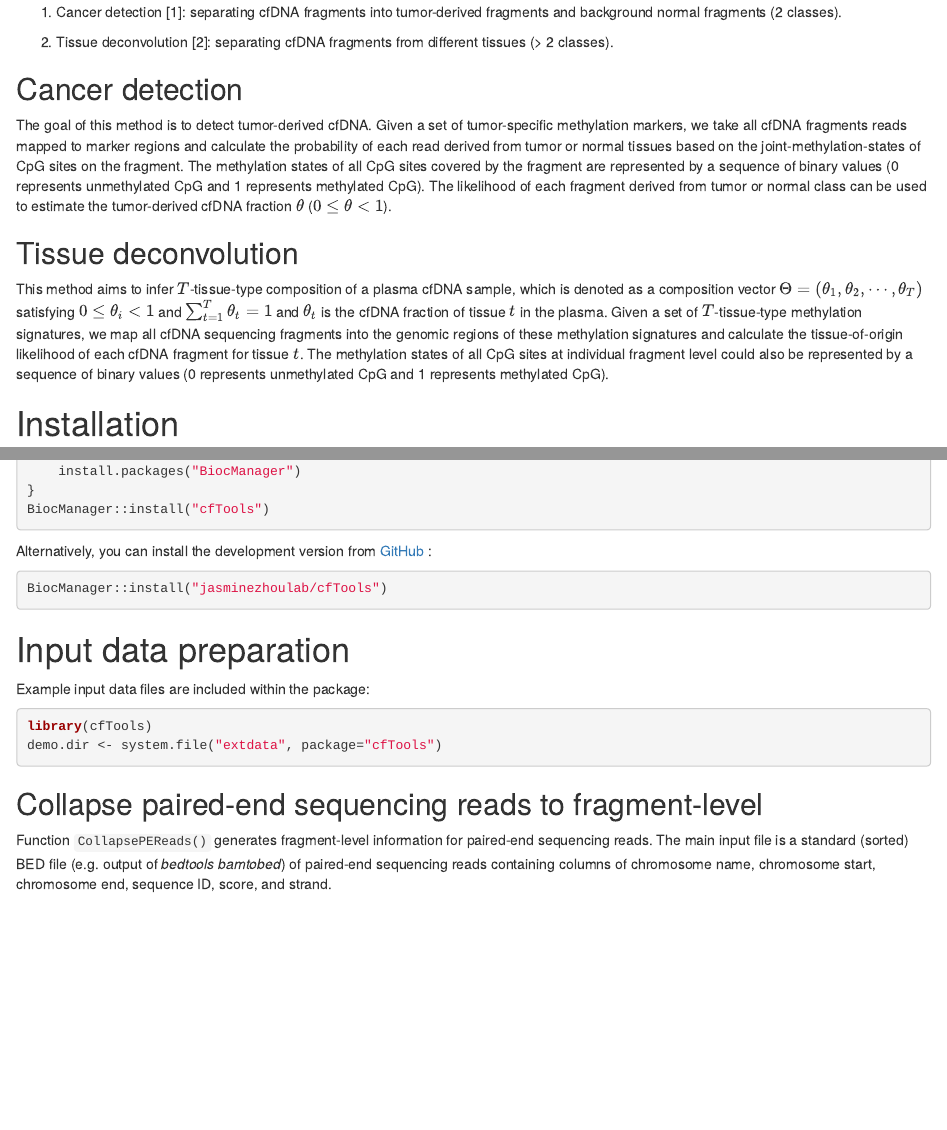
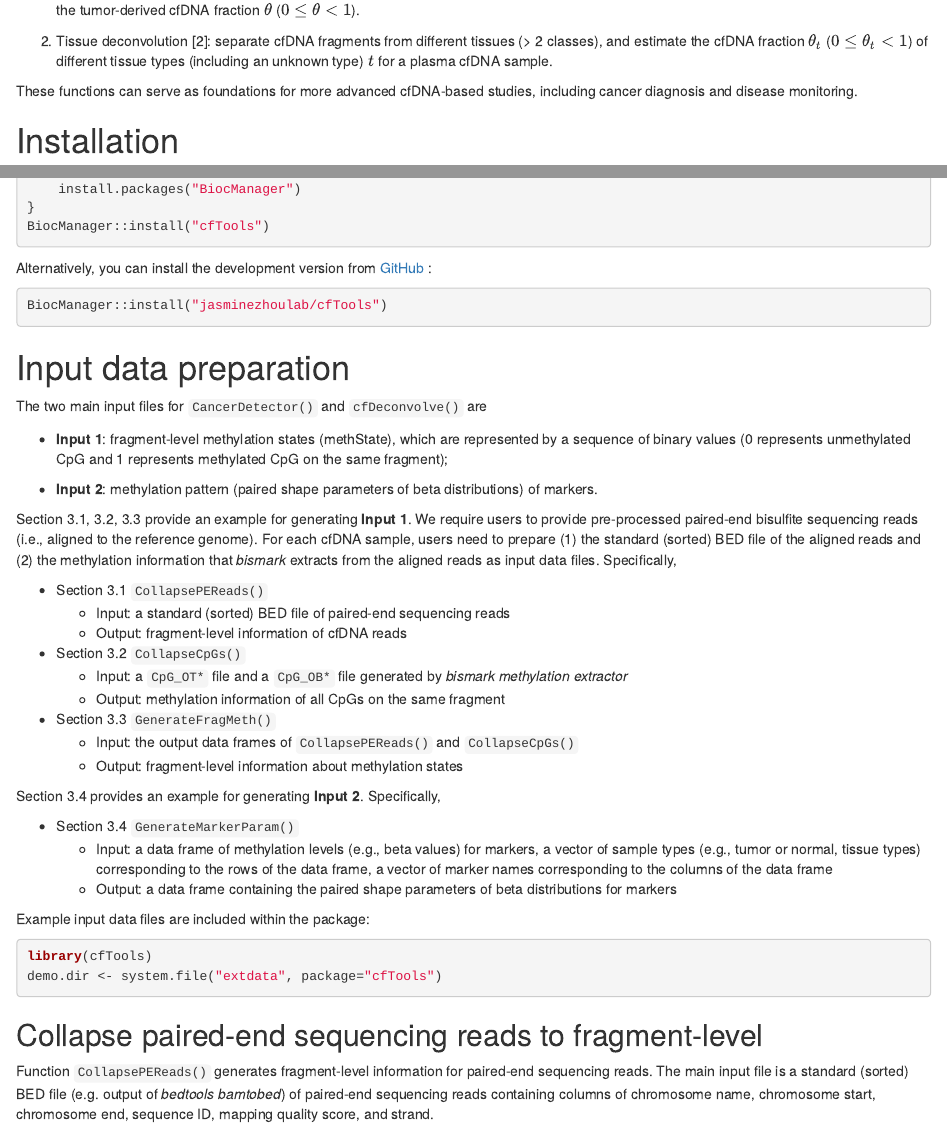
Before and after one commit to jasminezhoulab/cfTools, an R Markdown document (vignettes/cfTools-vignette.Rmd): the page in a window 1100 px wide, from 670 px down before the commit and from 770 px down after it, and a second part further down, joined at a grey line. Rendered offline with R 4.5, knitr and Pandoc, with nearby package versions; drawn as R Markdown's standard HTML page in place of the format the file asks for; some code elsewhere in the file could not run offline.

Commit message:
update vignette and README

````diff
--- a/vignettes/cfTools-vignette.Rmd
+++ b/vignettes/cfTools-vignette.Rmd
@@ -4,22 +4,28 @@ author:
   - name: Ran Hu
     affiliation:
       - Department of Pathology and Laboratory Medicine, David Geffen School of Medicine, University of California at Los Angeles
-      - Institute for Quantitative & Computational Biosciences, University of California at Los Angeles
+      - Institute for Quantitative and Computational Biosciences, University of California at Los Angeles
       - Bioinformatics Interdepartmental Graduate Program, University of California at Los Angeles
     email: huran@ucla.edu
-  - name: Wenyuan Li
+  - name: Mary L. Stackpole
+    affiliation:
+      - Department of Pathology and Laboratory Medicine, David Geffen School of Medicine, University of California at Los Angeles
+  - name: Shuo Li
     affiliation:
       - Department of Pathology and Laboratory Medicine, David Geffen School of Medicine, University of California at Los Angeles
   - name: Xianghong Jasmine Zhou
     affiliation:
       - Department of Pathology and Laboratory Medicine, David Geffen School of Medicine, University of California at Los Angeles
-      - Institute for Quantitative & Computational Biosciences, University of California at Los Angeles
+      - Institute for Quantitative and Computational Biosciences, University of California at Los Angeles
+  - name: Wenyuan Li
+    affiliation:
+      - Department of Pathology and Laboratory Medicine, David Geffen School of Medicine, University of California at Los Angeles
 package: cfTools
 output:
   BiocStyle::html_document:
     toc_float: true
   BiocStyle::pdf_document: default
 abstract: >
-  Cell-free DNA (cfDNA) in blood has emerged as an ideal surrogate for tumor biopsy. It can be obtained noninvasively, and provides a comprehensive landscape of the heterogeneous genetic and epigenetic alterations in tumors. The `r Biocpkg("cfTools")` package provides methods for cfDNA methylation data analysis to facilitate cfDNA-based cancer studies, including (1) cancer detection: sensitively detect tumor-derived cfDNA to determine whether a sample is from a cancer or normal patient; (2) tissue deconvolution: infer the tissue type composition of a plasma cfDNA sample. Note that this vignette is modularized and exmaple datasets used in different modules may not be relevant.
+  Cell-free DNA (cfDNA) in blood has emerged as an ideal surrogate for tumor biopsy. It can be obtained noninvasively, and provides a comprehensive landscape of the heterogeneous genetic and epigenetic alterations in tumors. The `r Biocpkg("cfTools")` package provides methods for cfDNA methylation data analysis to facilitate cfDNA-based studies, including (1) cancer detection: sensitively detect tumor-derived cfDNA and estimate the tumor-derived cfDNA fraction (tumor burden); (2) tissue deconvolution: infer the tissue type composition and the cfDNA fraction of multiple tissue types for a plasma cfDNA sample.
 vignette: >
   %\VignetteIndexEntry{cfTools-vignette}
@@ -42,16 +48,9 @@ Given the methylation sequencing data of a patient's cell-free DNA (cfDNA) sampl
 
-1. Cancer detection [1]: separating cfDNA fragments into tumor-derived fragments and background normal fragments (2 classes).
+1. Cancer detection [1]: separate cfDNA fragments into tumor-derived fragments and background normal fragments (2 classes), and estimate the tumor-derived cfDNA fraction $\theta$ ($0\leq \theta < 1$).
 
-2. Tissue deconvolution [2]: separating cfDNA fragments from different tissues (> 2 classes).
+2. Tissue deconvolution [2]: separate cfDNA fragments from different tissues (> 2 classes), and estimate the cfDNA fraction $\theta_t$ ($0\leq \theta_t < 1$) of different tissue types (including an unknown type) $t$ for a plasma cfDNA sample.
 
-## Cancer detection
-
-The goal of this method is to detect tumor-derived cfDNA. Given a set of tumor-specific methylation markers, we take all cfDNA fragments reads mapped to marker regions and calculate the probability of each read derived from tumor or normal tissues based on the joint-methylation-states of CpG sites on the fragment. The methylation states of all CpG sites covered by the fragment are represented by a sequence of binary values (0 represents unmethylated CpG and 1 represents methylated CpG). The likelihood of each fragment derived from tumor or normal class can be used to estimate the tumor-derived cfDNA fraction $\theta$ ($0\leq \theta < 1$).
-
-## Tissue deconvolution
-
-This method aims to infer $T$-tissue-type composition of a plasma cfDNA sample, which is denoted as a composition vector $\Theta=(\theta_1,\theta_2,\cdots,\theta_T)$ satisfying $0\leq \theta_i < 1$ and $\sum_{t=1}^{T}{\theta_t}=1$ and $\theta_t$ is the cfDNA fraction of tissue $t$ in the plasma. Given a set of $T$-tissue-type methylation signatures, we map all cfDNA sequencing fragments into the genomic regions of these methylation signatures and calculate the tissue-of-origin likelihood of each cfDNA fragment for tissue $t$. The methylation states of all CpG sites at individual fragment level could also be represented by a sequence of binary values (0 represents unmethylated CpG and 1 represents methylated CpG).
-
+These functions can serve as foundations for more advanced cfDNA-based studies, including cancer diagnosis and disease monitoring.
 
 # Installation
 
@@ -72,7 +71,32 @@ BiocManager::install("jasminezhoulab/cfTools")
 
 # Input data preparation
 
+The two main input files for `CancerDetector()` and `cfDeconvolve()` are
+
+* **Input 1**: fragment-level methylation states (methState), which are represented by a sequence of binary values (0 represents unmethylated CpG and 1 represents methylated CpG on the same fragment);
+
+* **Input 2**: methylation pattern (paired shape parameters of beta distributions) of markers.
+
+Section 3.1, 3.2, 3.3 provide an example for generating **Input 1**. We require users to provide pre-processed paired-end bisulfite sequencing reads (i.e., aligned to the reference genome). For each cfDNA sample, users need to prepare (1) the standard (sorted) BED file of the aligned reads and (2) the methylation information that *bismark* extracts from the aligned reads as input data files. Specifically,
+
+* Section 3.1 `CollapsePEReads()`
+  * Input: a standard (sorted) BED file of paired-end sequencing reads
+  * Output: fragment-level information of cfDNA reads
+* Section 3.2 `CollapseCpGs()`
+  * Input: a `CpG_OT*` file and a `CpG_OB*` file generated by *bismark methylation extractor*
+  * Output: methylation information of all CpGs on the same fragment
+* Section 3.3 `GenerateFragMeth()`
+  * Input: the output data frames of `CollapsePEReads()` and `CollapseCpGs()`
+  * Output: fragment-level information about methylation states
+
+Section 3.4 provides an example for generating **Input 2**. Specifically,
+
+* Section 3.4 `GenerateMarkerParam()`
+  * Input: a data frame of methylation levels (e.g., beta values) for markers, a vector of sample types (e.g., tumor or normal, tissue types) corresponding to the rows of the data frame, a vector of marker names corresponding to the columns of the data frame
+  * Output: a data frame containing the paired shape parameters of beta distributions for markers
+
 Example input data files are included within the package:
+
 ```{r demo}
 library(cfTools)
 demo.dir <- system.file("extdata", package="cfTools")
@@ -80,7 +104,7 @@ demo.dir <- system.file("extdata", package="cfTools")
 
 ## Collapse paired-end sequencing reads to fragment-level
 
-Function `CollapsePEReads()` generates fragment-level information for paired-end sequencing reads. The main input file is a standard (sorted) BED file (e.g. output of *bedtools bamtobed*) of paired-end sequencing reads containing columns of chromosome name, chromosome start, chromosome end, sequence ID, score, and strand.
+Function `CollapsePEReads()` generates fragment-level information for paired-end sequencing reads. The main input file is a standard (sorted) BED file (e.g. output of *bedtools bamtobed*) of paired-end sequencing reads containing columns of chromosome name, chromosome start, chromosome end, sequence ID, mapping quality score, and strand.
 
 ```{r}
 PEReads <- file.path(demo.dir, "demo.sorted.bed.gz")
````
Also changed, not shown: R/CancerDetector.R (+1 -1 lines), README.md, vignettes/cfTools-vignette.Rmd (18 more changed lines), 1 other file.
